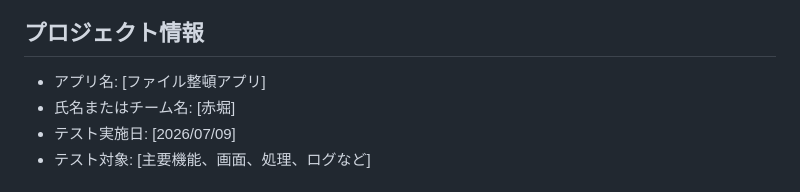
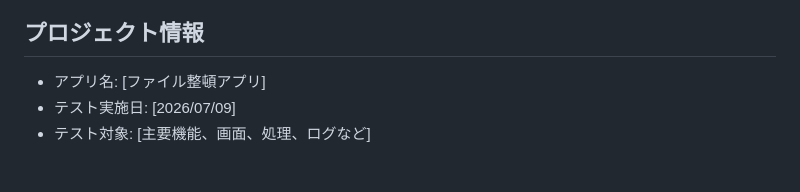
Before and after one commit to ruru-00000/file-app, a Markdown page: test-report.md, the part around one of its changes. Drawn GitHub-style.

```diff
--- a/test-report.md
+++ b/test-report.md
@@ -2,7 +2,6 @@
 # テスト結果報告書
 ## プロジェクト情報
 - アプリ名: [ファイル整頓アプリ]
-- 氏名またはチーム名: [赤堀]
 - テスト実施日: [2026/07/09]
 - テスト対象: [主要機能、画面、処理、ログなど]
 ## テストケース一覧
```
Also changed, not shown: other parts of test-report.md (+0 -5 lines).
